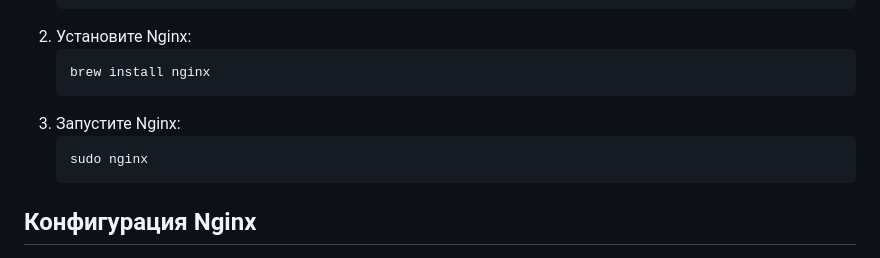
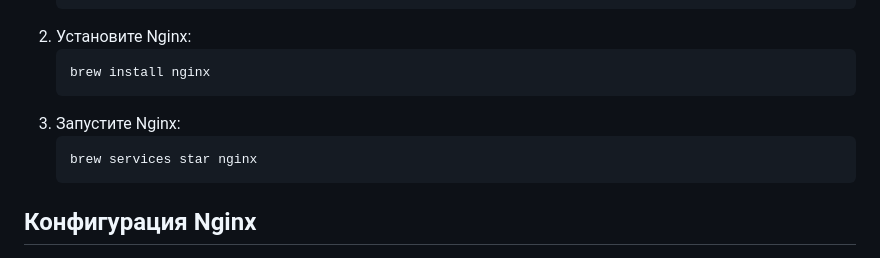
Before and after one commit to kojabu/devops_task, a Markdown page: README.md, the part around the change. GitHub-like rendering.

````diff
--- a/README.md
+++ b/README.md
@@ -32,7 +32,7 @@
    ```
 3. Запустите Nginx:
    ```bash
-   sudo nginx
+   brew services star nginx
    ```
 
 ## Конфигурация Nginx
````
